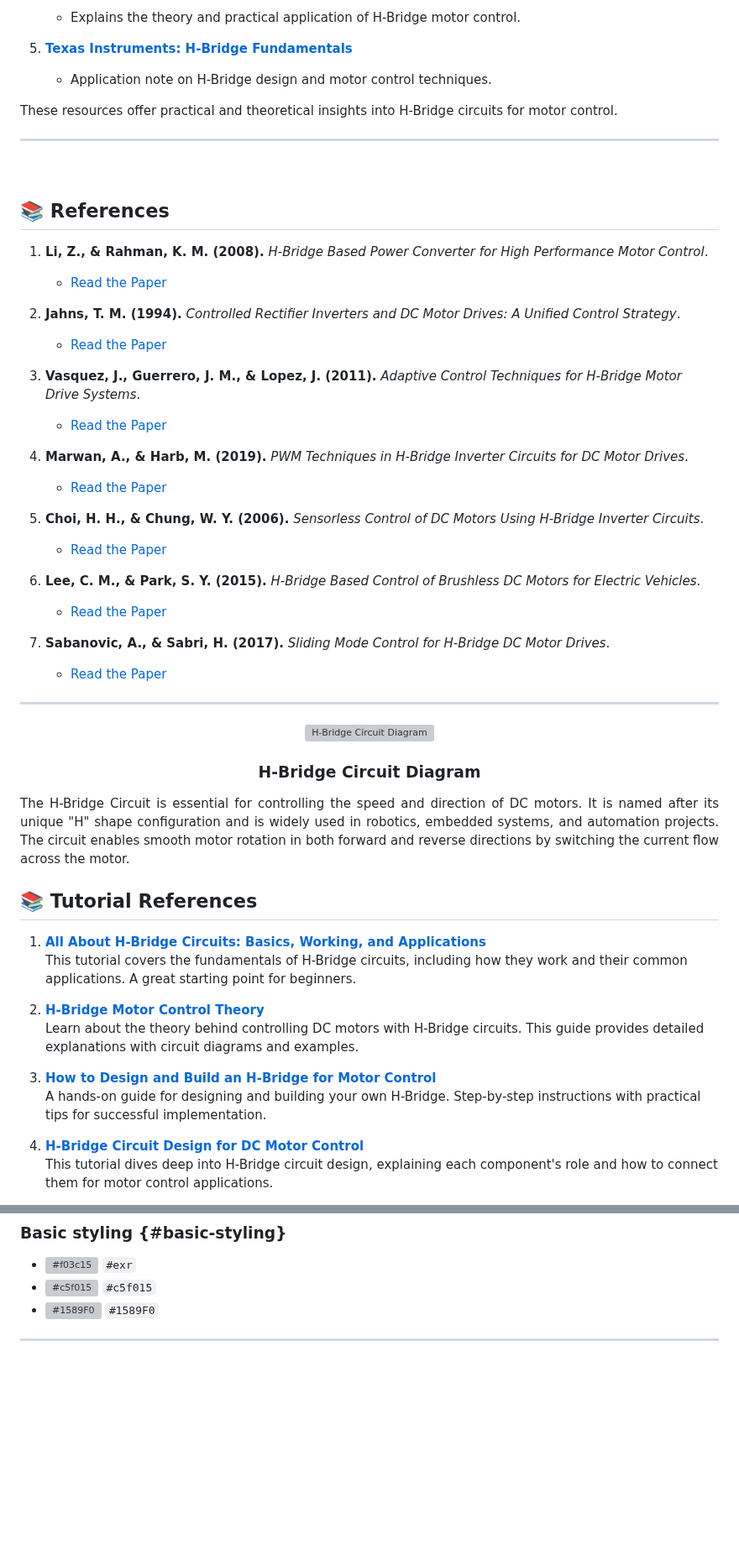
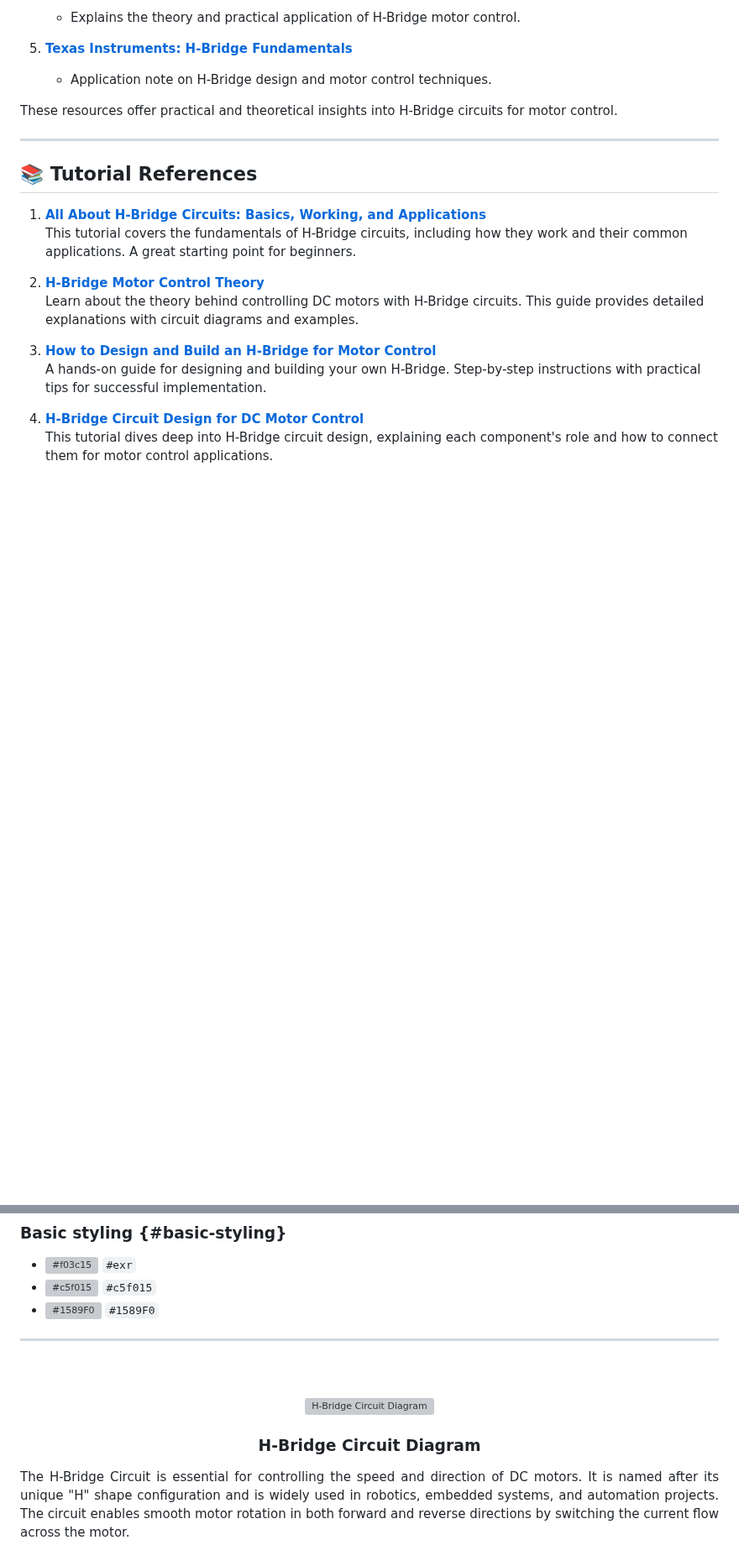
Before and after one commit to gmostofabd/H-Bridge-Circuit-Guide, a Markdown page: README.md, 2 parts joined by grey strips. Shown at 84% size. Rendered like a GitHub page; blank space fills up the shorter version; grey boxes are pictures that could not be loaded.

```diff
--- a/README.md
+++ b/README.md
@@ -355,54 +220,6 @@ These resources offer practical and theoretical insights into H-Bridge circuits
 
 
 ---
-
-
-<br>
-
-
-
-
-## 📚 **References**
-
-1. **Li, Z., & Rahman, K. M. (2008).** *H-Bridge Based Power Converter for High Performance Motor Control*.
-   - [Read the Paper](https://ieeexplore.ieee.org/document/4637254)
-
-2. **Jahns, T. M. (1994).** *Controlled Rectifier Inverters and DC Motor Drives: A Unified Control Strategy*.
-   - [Read the Paper](https://ieeexplore.ieee.org/document/473243)
-
-3. **Vasquez, J., Guerrero, J. M., & Lopez, J. (2011).** *Adaptive Control Techniques for H-Bridge Motor Drive Systems*.
-   - [Read the Paper](https://ieeexplore.ieee.org/document/6032228)
-
-4. **Marwan, A., & Harb, M. (2019).** *PWM Techniques in H-Bridge Inverter Circuits for DC Motor Drives*.
-   - [Read the Paper](https://www.sciencedirect.com/science/article/pii/S0196890419304567)
-
-5. **Choi, H. H., & Chung, W. Y. (2006).** *Sensorless Control of DC Motors Using H-Bridge Inverter Circuits*.
-   - [Read the Paper](https://ieeexplore.ieee.org/document/4125962)
-
-6. **Lee, C. M., & Park, S. Y. (2015).** *H-Bridge Based Control of Brushless DC Motors for Electric Vehicles*.
-   - [Read the Paper](https://www.journalofenergy.com/article/1009387)
-
-7. **Sabanovic, A., & Sabri, H. (2017).** *Sliding Mode Control for H-Bridge DC Motor Drives*.
-   - [Read the Paper](https://link.springer.com/chapter/10.1007/978-3-319-67362-4_16)
-
----
-
-
-
-
-<div align="center" style="border: 2px solid #ddd; padding: 20px; border-radius: 10px; background-color: #f9f9f9; width: 60%; margin: auto;">
-  <img src="https://github.com/gmostofabd/H-Bridge-Circuit-Guide/blob/af3ed22c99e6b4c4dda2b82cd099a4f8e237fb85/assets/images/H%20BRIDGE%20CIRCUITS.gif" alt="H-Bridge Circuit Diagram" width="80%" style="border-radius: 8px;">
-  <h3 style="margin-top: 20px;">H-Bridge Circuit Diagram</h3>
-  <p align="justify" style="color: #555; font-size: 1.5em;">
-   The H-Bridge Circuit is essential for controlling the speed and direction of DC motors. It is named after its unique "H" shape configuration and is widely used in robotics, embedded systems, and automation projects. The circuit enables smooth motor rotation in both forward and reverse directions by switching the current flow across the motor.
-  </p>
-</div>
-
-
-
-
-
-
 
 ## **📚 Tutorial References**
 
@@ -485,3 +302,14 @@ A list of things:
 
 
 <br>
+
+
+<br>
+
+<div align="center" style="border: 2px solid #ddd; padding: 20px; border-radius: 10px; background-color: #f9f9f9; width: 60%; margin: auto;">
+  <img src="https://github.com/gmostofabd/H-Bridge-Circuit-Guide/blob/af3ed22c99e6b4c4dda2b82cd099a4f8e237fb85/assets/images/H%20BRIDGE%20CIRCUITS.gif" alt="H-Bridge Circuit Diagram" width="80%" style="border-radius: 8px;">
+  <h3 style="margin-top: 20px;">H-Bridge Circuit Diagram</h3>
+  <p align="justify" style="color: #555; font-size: 1.5em;">
+   The H-Bridge Circuit is essential for controlling the speed and direction of DC motors. It is named after its unique "H" shape configuration and is widely used in robotics, embedded systems, and automation projects. The circuit enables smooth motor rotation in both forward and reverse directions by switching the current flow across the motor.
+  </p>
+</div>
```
Also changed, not shown: other parts of README.md (+10 -145 lines).
